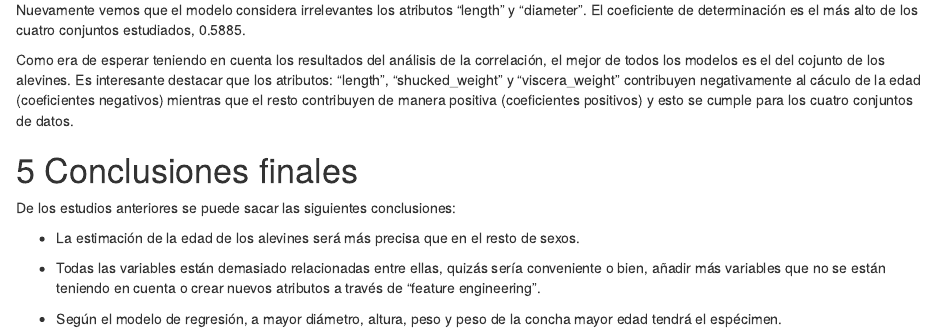
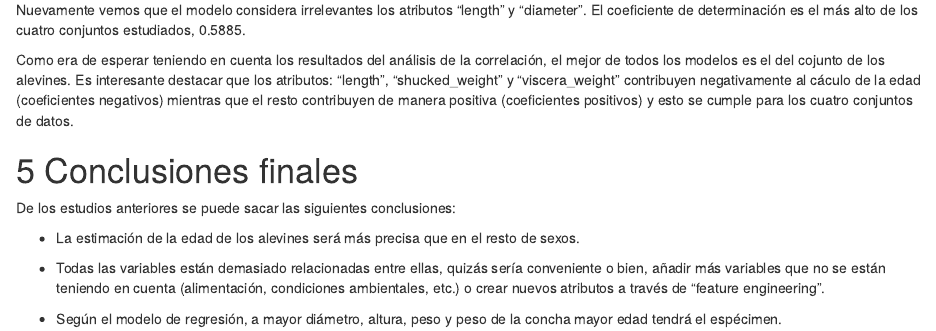
Before and after one commit to Borogum/RCleanAndValidation, an R Markdown document (doc/PRA-2.Rmd): the page in a window 1100 px wide, from 17480 px down. The pictures show the output file doc/PRA-2.html that the author committed with the source, opened offline.

Commit message:
Report update

```diff
--- a/doc/PRA-2.Rmd
+++ b/doc/PRA-2.Rmd
@@ -493,6 +493,6 @@ De los estudios anteriores se puede sacar las siguientes conclusiones:
 
 * La estimación de la edad de los alevines será más precisa que en el resto de sexos.
 
-* Todas las variables están demasiado relacionadas entre ellas, quizás sería conveniente o bien, añadir más variables que no se están teniendo en cuenta o crear nuevos atributos a través de "feature engineering".
+* Todas las variables están demasiado relacionadas entre ellas, quizás sería conveniente o bien, añadir más variables que no se están teniendo en cuenta (alimentación, condiciones ambientales, etc.) o crear nuevos atributos a través de "feature engineering".
 
 * Según el modelo de regresión, a mayor diámetro, altura, peso y peso de la concha mayor edad tendrá el espécimen.
```
Also changed, not shown: doc/PRA-2.html.
